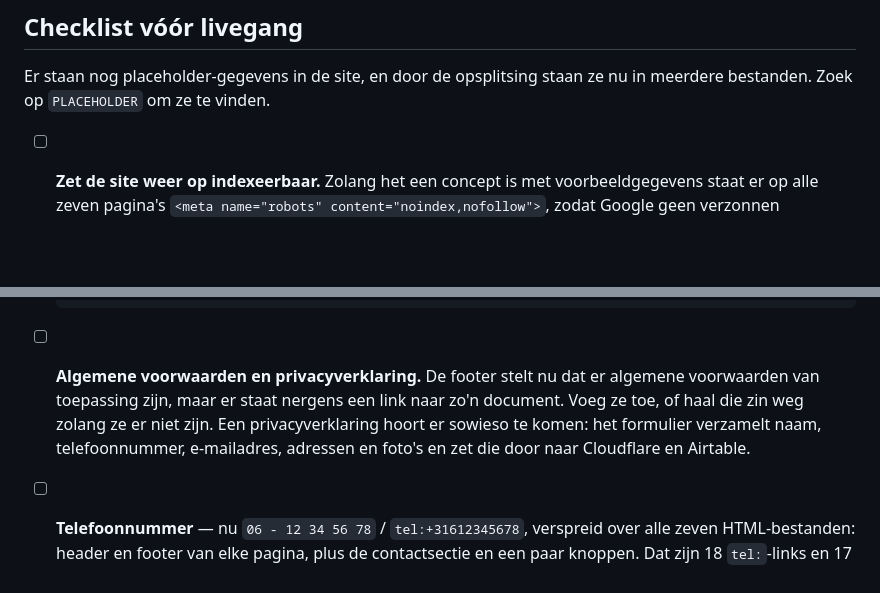
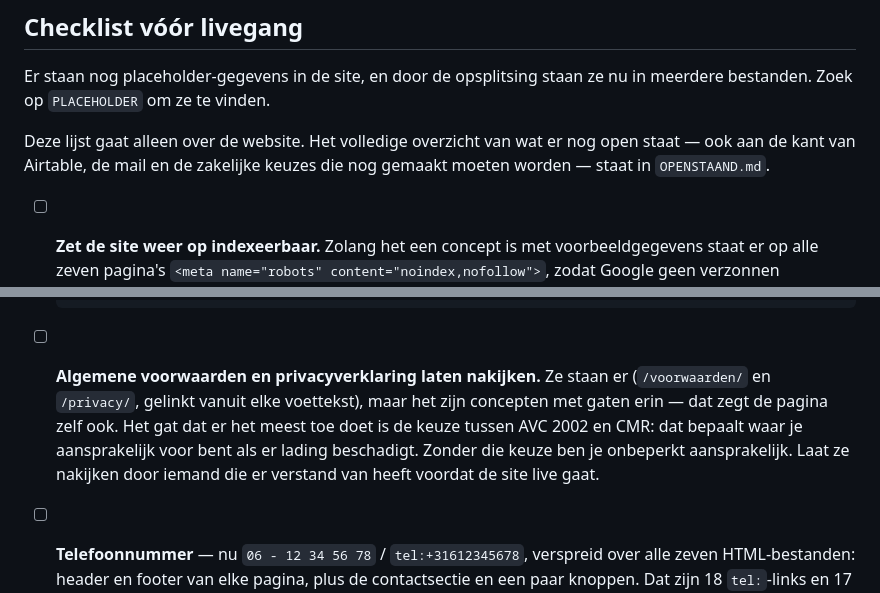
Before and after one commit to picknicken/Schaap-Logistics-Website, a Markdown page: README.md, 2 parts joined by grey strips. Drawn GitHub-style; blank space fills up the shorter version.

```diff
--- a/README.md
+++ b/README.md
@@ -100,6 +100,10 @@ pas het dan op allebei aan.
 Er staan nog placeholder-gegevens in de site, en door de opsplitsing staan ze nu
 in meerdere bestanden. Zoek op `PLACEHOLDER` om ze te vinden.
 
+Deze lijst gaat alleen over de website. Het volledige overzicht van wat er nog
+open staat — ook aan de kant van Airtable, de mail en de zakelijke keuzes die nog
+gemaakt moeten worden — staat in `OPENSTAAND.md`.
+
 - [ ] **Zet de site weer op indexeerbaar.** Zolang het een concept is met
       voorbeeldgegevens staat er op alle zeven pagina's
       `<meta name="robots" content="noindex,nofollow">`, zodat Google geen
@@ -115,12 +119,13 @@ in meerdere bestanden. Zoek op `PLACEHOLDER` om ze te vinden.
       `factuur/`, `portaal/` en `klant/` blijven bewust op `noindex`: dat zijn
       besloten schermen met klantgegevens en die horen niet in Google.
 
-- [ ] **Algemene voorwaarden en privacyverklaring.** De footer stelt nu dat er
-      algemene voorwaarden van toepassing zijn, maar er staat nergens een link
-      naar zo'n document. Voeg ze toe, of haal die zin weg zolang ze er niet zijn.
-      Een privacyverklaring hoort er sowieso te komen: het formulier verzamelt
-      naam, telefoonnummer, e-mailadres, adressen en foto's en zet die door naar
-      Cloudflare en Airtable.
+- [ ] **Algemene voorwaarden en privacyverklaring laten nakijken.** Ze staan er
+      (`/voorwaarden/` en `/privacy/`, gelinkt vanuit elke voettekst), maar het
+      zijn concepten met gaten erin — dat zegt de pagina zelf ook. Het gat dat er
+      het meest toe doet is de keuze tussen AVC 2002 en CMR: dat bepaalt waar je
+      aansprakelijk voor bent als er lading beschadigt. Zonder die keuze ben je
+      onbeperkt aansprakelijk. Laat ze nakijken door iemand die er verstand van
+      heeft voordat de site live gaat.
 
 - [ ] **Telefoonnummer** — nu `06 - 12 34 56 78` / `tel:+31612345678`, verspreid
       over alle zeven HTML-bestanden: header en footer van elke pagina, plus de
```
Also changed, not shown: OPENSTAAND.md (added, +133 -0 lines).
